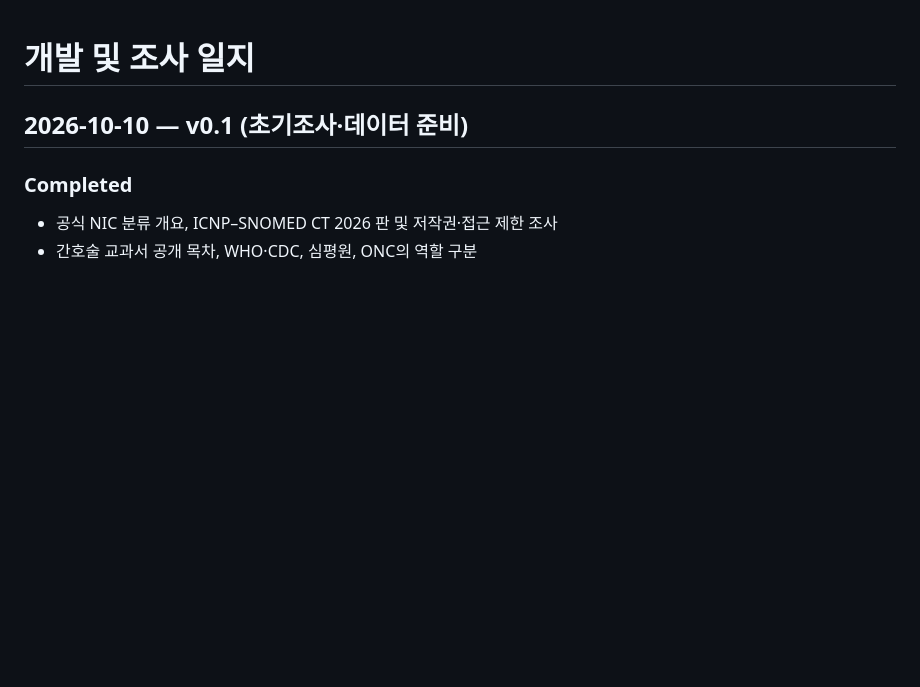
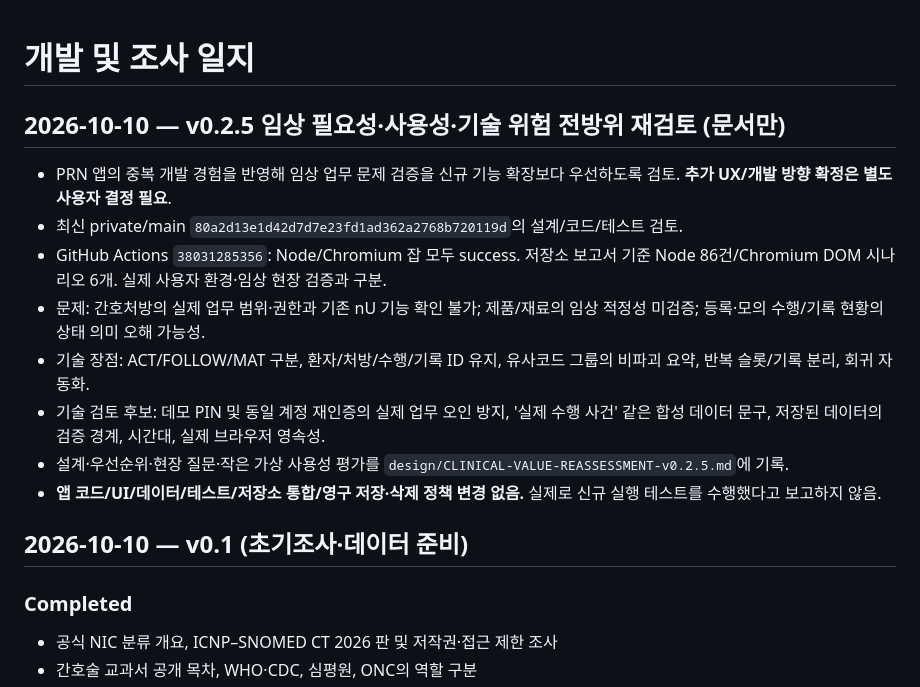
Before and after one commit to pchjesus/nursing-order-ux-research, a Markdown page: DEVLOG.md, the part around the change. GitHub-like rendering; blank space fills up the shorter version.

```diff
--- a/DEVLOG.md
+++ b/DEVLOG.md
@@ -1,4 +1,15 @@
 # 개발 및 조사 일지
+
+## 2026-10-10 — v0.2.5 임상 필요성·사용성·기술 위험 전방위 재검토 (문서만)
+
+- PRN 앱의 중복 개발 경험을 반영해 임상 업무 문제 검증을 신규 기능 확장보다 우선하도록 검토. **추가 UX/개발 방향 확정은 별도 사용자 결정 필요**.
+- 최신 private/main `80a2d13e1d42d7d7e23fd1ad362a2768b720119d`의 설계/코드/테스트 검토.
+- GitHub Actions `38031285356`: Node/Chromium 잡 모두 success. 저장소 보고서 기준 Node 86건/Chromium DOM 시나리오 6개. 실제 사용자 환경·임상 현장 검증과 구분.
+- 문제: 간호처방의 실제 업무 범위·권한과 기존 nU 기능 확인 불가; 제품/재료의 임상 적정성 미검증; 등록·모의 수행/기록 현황의 상태 의미 오해 가능성.
+- 기술 장점: ACT/FOLLOW/MAT 구분, 환자/처방/수행/기록 ID 유지, 유사코드 그룹의 비파괴 요약, 반복 슬롯/기록 분리, 회귀 자동화.
+- 기술 검토 후보: 데모 PIN 및 동일 계정 재인증의 실제 업무 오인 방지, '실제 수행 사건' 같은 합성 데이터 문구, 저장된 데이터의 검증 경계, 시간대, 실제 브라우저 영속성.
+- 설계·우선순위·현장 질문·작은 가상 사용성 평가를 `design/CLINICAL-VALUE-REASSESSMENT-v0.2.5.md`에 기록.
+- **앱 코드/UI/데이터/테스트/저장소 통합/영구 저장·삭제 정책 변경 없음.** 실제로 신규 실행 테스트를 수행했다고 보고하지 않음.
 
 ## 2026-10-10 — v0.1 (초기조사·데이터 준비)
 
```
Also changed, not shown: README.md (+9 -0 lines), design/CLINICAL-VALUE-REASSESSMENT-v0.2.5.md (added, +97 -0 lines).
